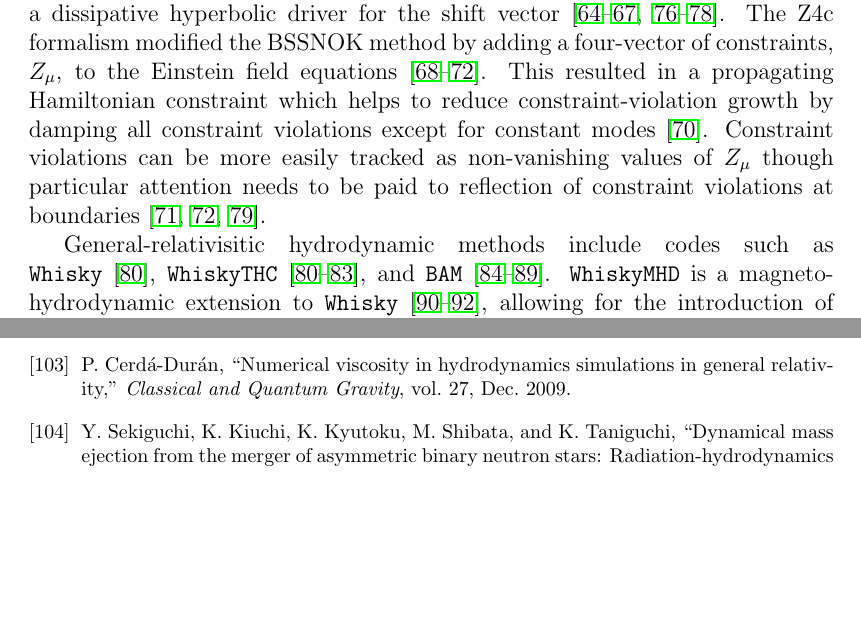
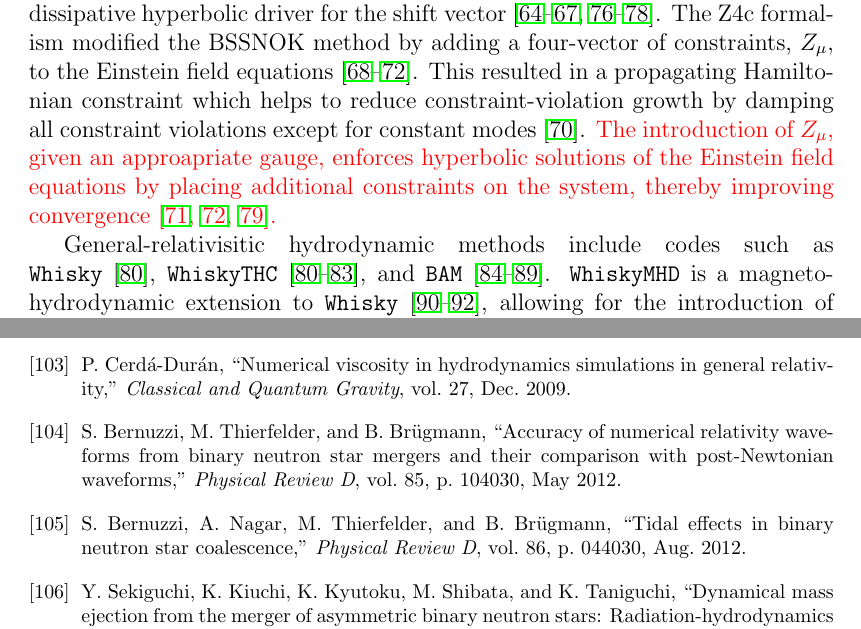
Before and after one commit to pauleaster/PhDThesis, a LaTeX thesis (Thesis.tex, which reads FinalBib.bib, chapters/introduction.tex): two parts of pages 16 and 73 of 80, joined at a grey line, cut so that both start at the same text, the shorter picture padded with empty space. Compiled offline with pdfLaTeX.

Commit message:
Changes due to examination comments continued

```diff
--- a/FinalBib.bib
+++ b/FinalBib.bib
@@ -625,3 +631,11 @@ year = {2012}
+month = Aug,
+number = {4},
+pages = {044030},
+title = {{Tidal effects in binary neutron star coalescence}},
+url = {https://link.aps.org/doi/10.1103/PhysRevD.86.044030},
+volume = {86},
+year = {2012}
+}
 
 
 
--- a/chapters/introduction.tex
+++ b/chapters/introduction.tex
@@ -252,8 +252,8 @@
     To aid computation convergence, the BSSNOK method extended the ADM formalism by introducing a conformal factor to the three-metric and selecting a dissipative hyperbolic driver for the  shift vector~\cite{Nakamura1987,Shibata1995,Nakamura1999,Shibata1999,Baumgarte1999,Alcubierre2000,Alcubierre2001}. % Dissipative hyperbolic driver from Alcubierre2001
     The Z4c formalism modified the BSSNOK method by adding a four-vector of constraints, $Z_\mu$, to the Einstein field equations~\cite{Bona2003,Bona2004,Gundlach2005,Bernuzzi2010,Hilditch2013}.
     This resulted in a propagating Hamiltonian constraint which helps to reduce constraint-violation growth by damping all constraint violations  except for constant modes~\cite{Gundlach2005}.
-    Constraint violations can be more easily tracked as non-vanishing values of $Z_\mu$ though particular attention needs to be paid to reflection of constraint violations at boundaries~\cite{Bernuzzi2010,Ruiz2011,Hilditch2013}.  \par
-
+    % Constraint violations can be more easily tracked as non-vanishing values of $Z_\mu$ though particular attention needs to be paid to reflection of constraint violations at boundaries~\cite{Bernuzzi2010,Ruiz2011,Hilditch2013}.  \par
+    \redtext{The introduction of $Z_\mu$, given an approapriate gauge, enforces hyperbolic solutions of the Einstein field equations by placing additional constraints on the system, thereby improving convergence~\cite{Bernuzzi2010,Ruiz2011,Hilditch2013}.} \par
 
 
 
```
Also changed, not shown: FinalBib.bib (6 more changed lines), chapters/introduction.tex (2 more changed lines).
